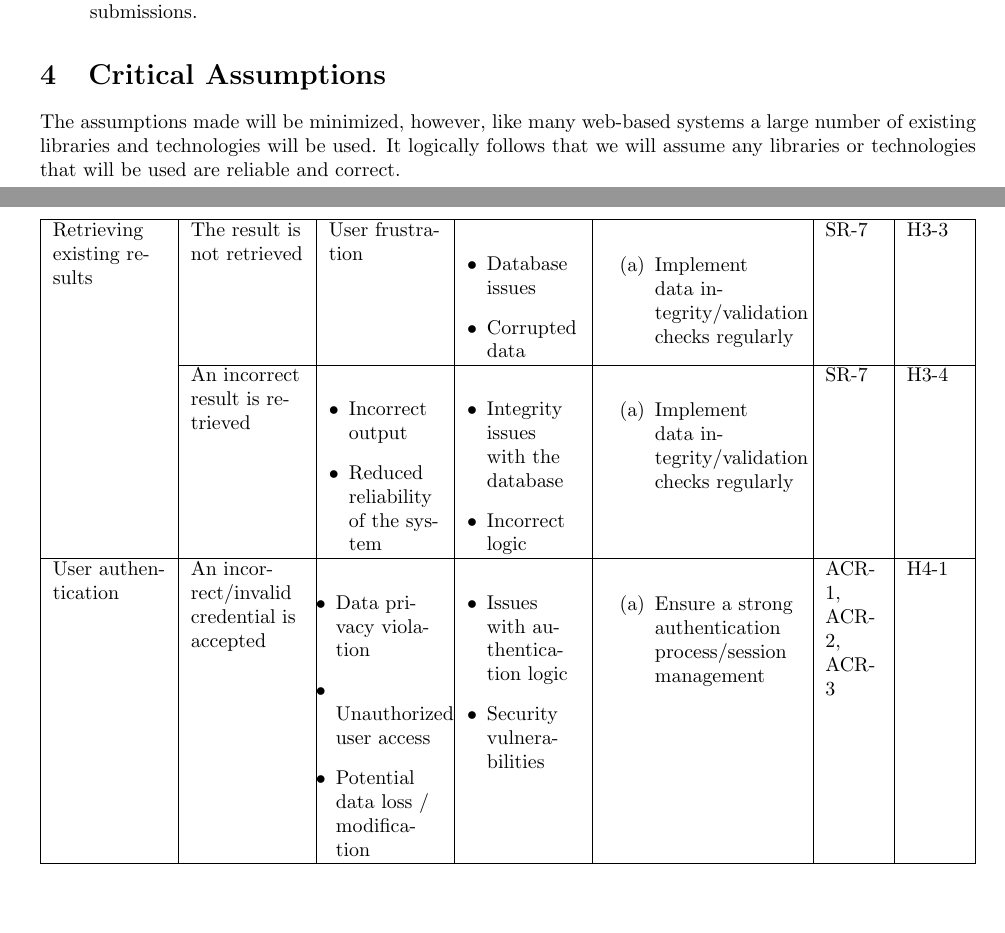
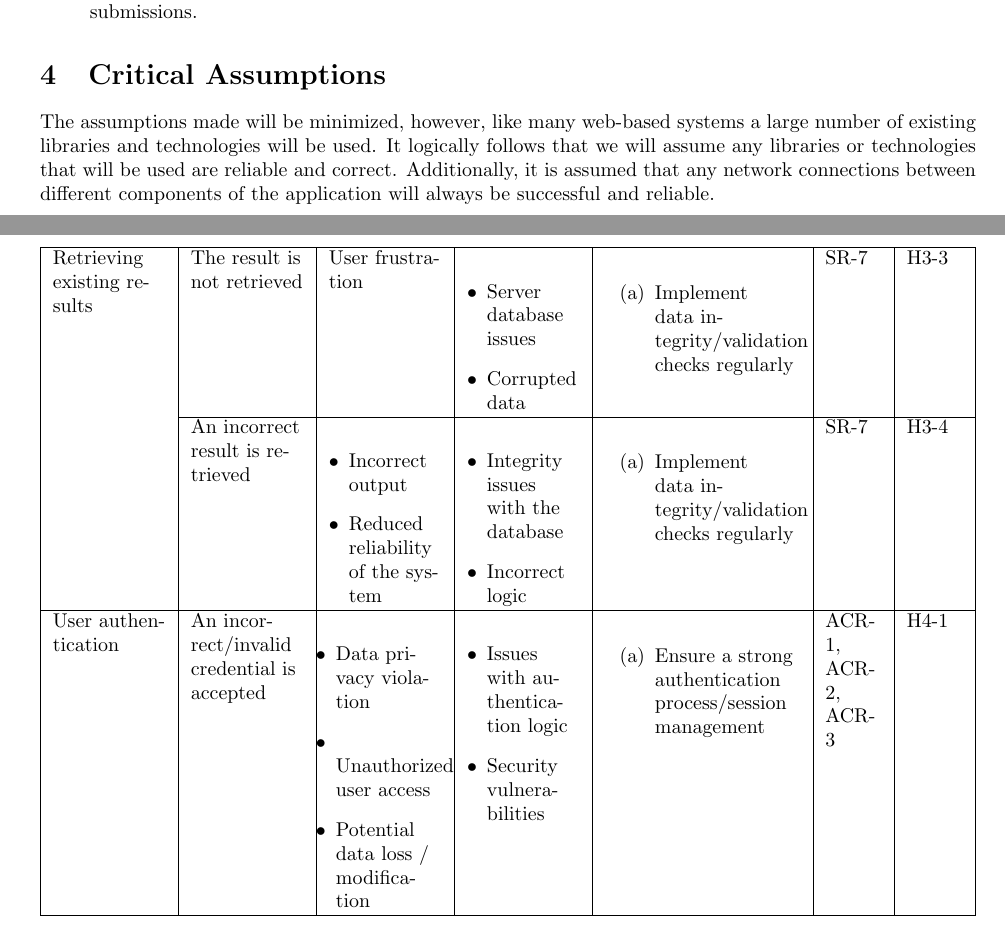
Before and after one commit to AidanMariglia/SOCAlgoTestPlatform, a LaTeX document (docs/HazardAnalysis/HazardAnalysis.tex): two parts of pages 4 and 7 of 10, joined at a grey line, cut so that both start at the same text. Compiled offline with pdfLaTeX.

Commit message:
bring back deleted changes

```diff
--- a/docs/HazardAnalysis/HazardAnalysis.tex
+++ b/docs/HazardAnalysis/HazardAnalysis.tex
@@ -96,7 +96,7 @@ The system will be comprised of four main components, these are:
 
 \section{Critical Assumptions}
 
-The assumptions made will be minimized, however, like many web-based systems a large number of existing libraries and technologies will be used. It logically follows that we will assume any libraries or technologies that will be used are reliable and correct.
+The assumptions made will be minimized, however, like many web-based systems a large number of existing libraries and technologies will be used. It logically follows that we will assume any libraries or technologies that will be used are reliable and correct. Additionally, it is assumed that any network connections between different components of the application will always be successful and reliable.
 
 \section{Failure Mode and Effect Analysis}
 
@@ -178,7 +178,7 @@ The assumptions made will be minimized, however, like many web-based systems a l
         \hline
         Saving result & The result is not saved & Data integrity issues &
         \begin{list}{$\bullet$}{\leftmargin=1em \itemindent=0em}
-            \item Database issues
+            \item Server database issues
             \item Corrupt data
         \end{list}
         &
@@ -213,7 +213,7 @@ The assumptions made will be minimized, however, like many web-based systems a l
         \hline
         Retrieving existing results & The result is not retrieved & User frustration &
         \begin{list}{$\bullet$}{\leftmargin=1em \itemindent=0em}
-            \item Database issues
+            \item Server database issues
             \item Corrupted data
         \end{list}
         &
```
Also changed, not shown: docs/HazardAnalysis/HazardAnalysis.pdf.
